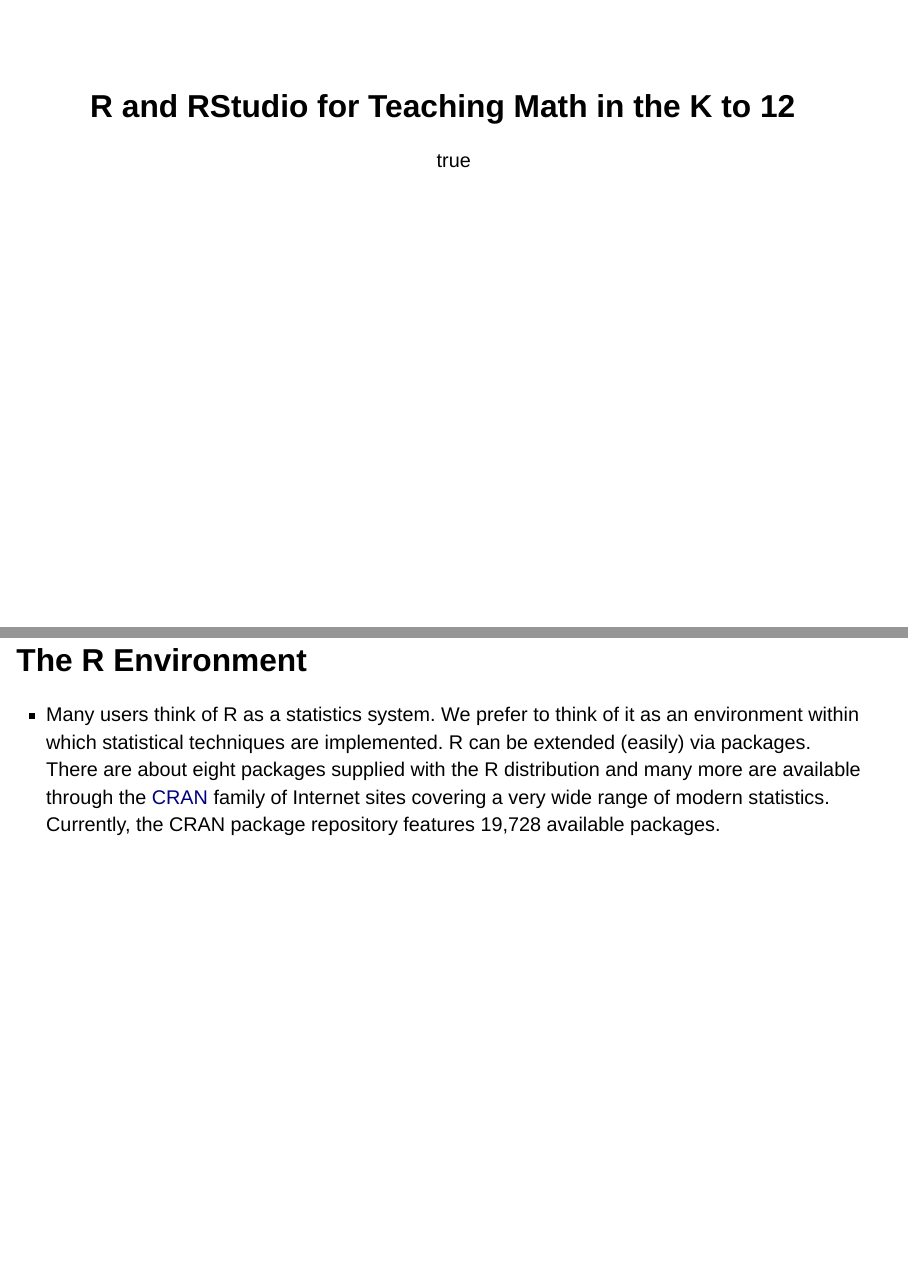
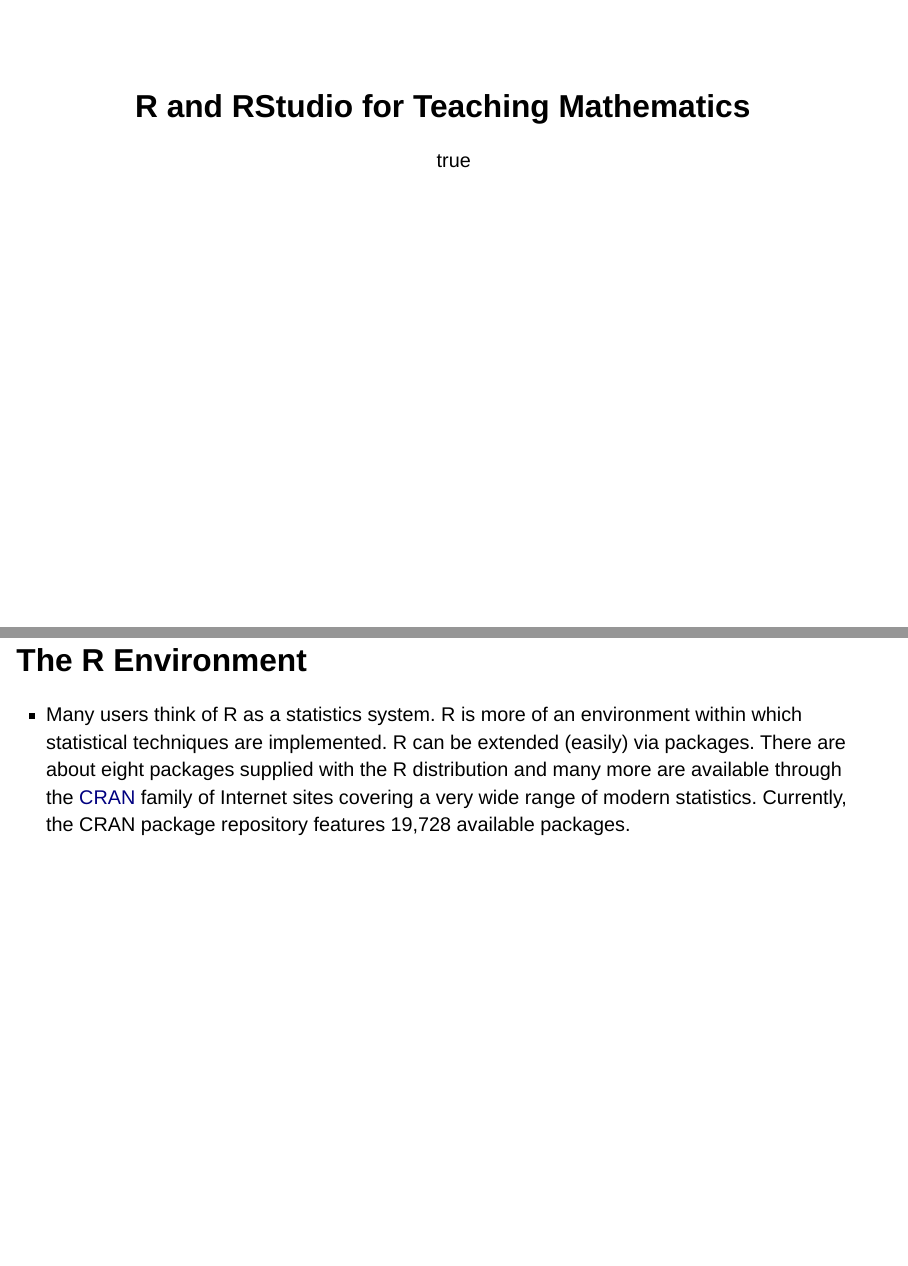
Before and after one commit to NVSUBSEDMATH/intro-to-rstats, a Quarto document (intro-to-rstats.qmd): pages 1 and 10 of 16, joined at a grey line. Rendered offline with R 4.5, knitr and Pandoc in place of Quarto, with nearby package versions; drawn as Slidy slides in place of the format the file asks for.

Commit message:
changed title

```diff
--- a/intro-to-rstats.qmd
+++ b/intro-to-rstats.qmd
@@ -1,5 +1,5 @@
 ---
-title: "R and RStudio for Teaching Math in the K to 12"
+title: "R and RStudio for Teaching Mathematics"
 author:
   - name: Orville D. Hombrebueno
     email: odhombrebueno@nvsu.edu.ph
@@ -60,7 +60,7 @@
 
 ## The R Environment
 
--   Many users think of R as a statistics system. We prefer to think of it as an environment within which statistical techniques are implemented. R can be extended (easily) via packages. There are about eight packages supplied with the R distribution and many more are available through the [CRAN](https://cran.r-project.org/) family of Internet sites covering a very wide range of modern statistics. Currently, the CRAN package repository features 19,728 available packages.
+-   Many users think of R as a statistics system. R is more of an environment within which statistical techniques are implemented. R can be extended (easily) via packages. There are about eight packages supplied with the R distribution and many more are available through the [CRAN](https://cran.r-project.org/) family of Internet sites covering a very wide range of modern statistics. Currently, the CRAN package repository features 19,728 available packages.
 
 ##
 
```
Also changed, not shown: intro-to-rstats.html, intro-to-rstats.qmd (2 more changed lines).
